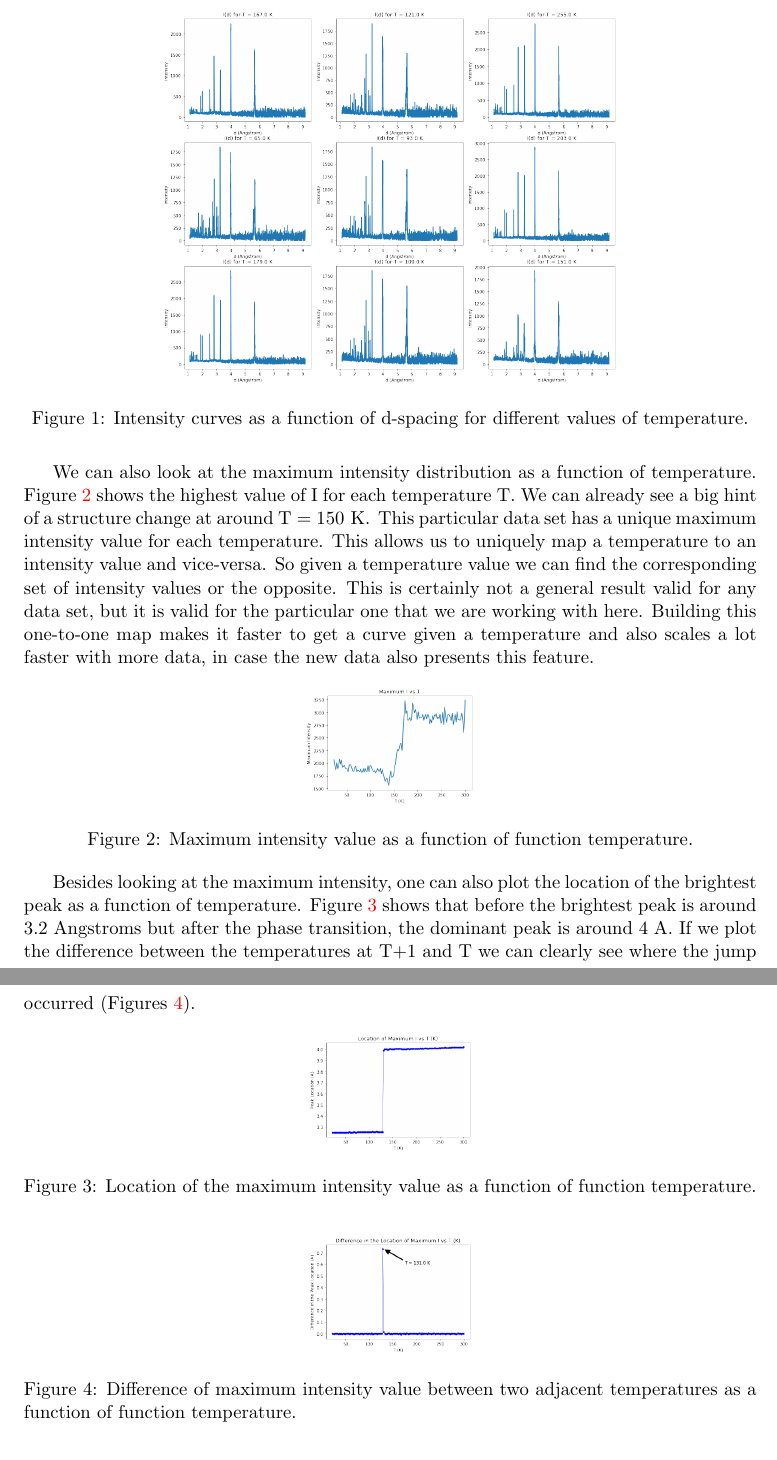
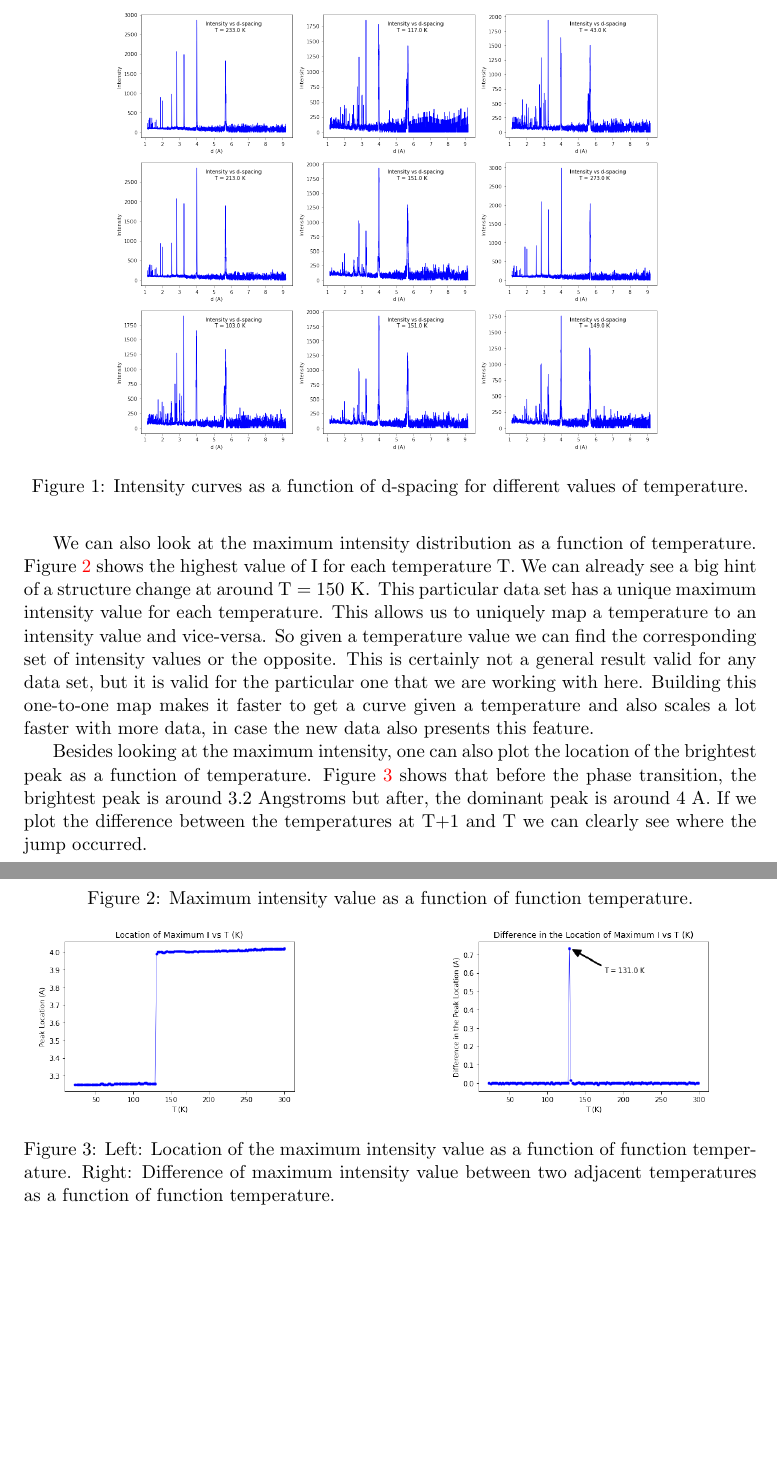
Before and after one commit to gcsantucci/SMC_DataChallenge17, a LaTeX paper (tex/PhaseTransitions.tex, which reads tex/sections/data.tex): two parts of pages 2 and 3 of 7, joined at a grey line, cut so that both start at the same text, the shorter picture padded with empty space. Compiled offline with pdfLaTeX.

Commit message:
final poster and paper

```diff
--- a/tex/PhaseTransitions.tex
+++ b/tex/PhaseTransitions.tex
@@ -14,7 +14,7 @@
 }
 \urlstyle{same}
 \usepackage{authblk}
-
+\usepackage{float}
 
 \usepackage{amssymb}
 
--- a/tex/sections/data.tex
+++ b/tex/sections/data.tex
@@ -10,8 +10,8 @@ Once we have the characterization procedure we move on  to characterize all the
 
 \begin{figure}[h]
   \centering
-  %\includegraphics[scale=0.25, width=0.8\linewidth]{../figs/randomTs.png}
-  \includegraphics[scale=0.25]{../figs/randomTs.png}
+  %\includegraphics[scale=0.35, width=0.8\linewidth]{../figs/randomTs.png}
+  \includegraphics[scale=0.3]{../poster/figs/Icurves.png}
   \caption{Intensity curves as a function of d-spacing for different values of temperature.}
   \label{fig:randTs}
 \end{figure}
@@ -22,23 +22,21 @@ This is certainly not a general result valid for any data set, but it is valid f
 \begin{figure}[h]
   \centering
   %\includegraphics[scale=0.1, width=0.8\linewidth]{../figs/maxI.png}
-  \includegraphics[scale=0.25]{../figs/maxI.png}
+  \includegraphics[scale=0.35]{../figs/maxI.png}
   \caption{Maximum intensity value as a function of function temperature.}
   \label{fig:maxI}
 \end{figure}
 
-Besides looking at the maximum intensity, one can also plot the location of the brightest peak as a function of temperature. Figure \ref{fig:loc} shows that before the brightest peak is around 3.2 Angstroms but after the phase transition, the dominant peak is around 4 A. If we plot the difference between the temperatures at T+1 and T we can clearly see where the jump occurred (Figures \ref{fig:locdiff}).
-
 \begin{figure}[h]
-  \centering
-  \includegraphics[scale=0.25]{../poster/figs/dsmax.png}
-  \caption{Location of the maximum intensity value as a function of function temperature.}
-  \label{fig:loc}
+\begin{tabular}{ll}
+\includegraphics[scale=.4]{../poster/figs/dsmax.png}
+&
+\hspace{25mm}
+\includegraphics[scale=0.4]{../figs/dsdiff_T.png}
+\end{tabular}
+\caption{Left: Location of the maximum intensity value as a function of function temperature.
+Right: Difference of maximum intensity value between two adjacent temperatures as a function of function temperature.}
+\label{fig:Tmax}
 \end{figure}
 
-\begin{figure}[h]
-  \centering
-  \includegraphics[scale=0.25]{../figs/dsdiff_T.png}
-  \caption{Difference of maximum intensity value between two adjacent temperatures as a function of function temperature.}
-  \label{fig:locdiff}
-\end{figure}
+Besides looking at the maximum intensity, one can also plot the location of the brightest peak as a function of temperature. Figure \ref{fig:Tmax} shows that before the phase transition, the brightest peak is around 3.2 Angstroms but after, the dominant peak is around 4 A. If we plot the difference between the temperatures at T+1 and T we can clearly see where the jump occurred.
```
Also changed, not shown: tex/sections/abstract.tex (+1 -1 lines), tex/sections/find_peaks.tex (+1 -1 lines), tex/sections/peak.tex (+12 -11 lines), poster/SMC_DataChallenge17.pdf, tex/PhaseTransitions.pdf, tex/PhaseTransitions.tex (8 more changed lines), 7 other files.
